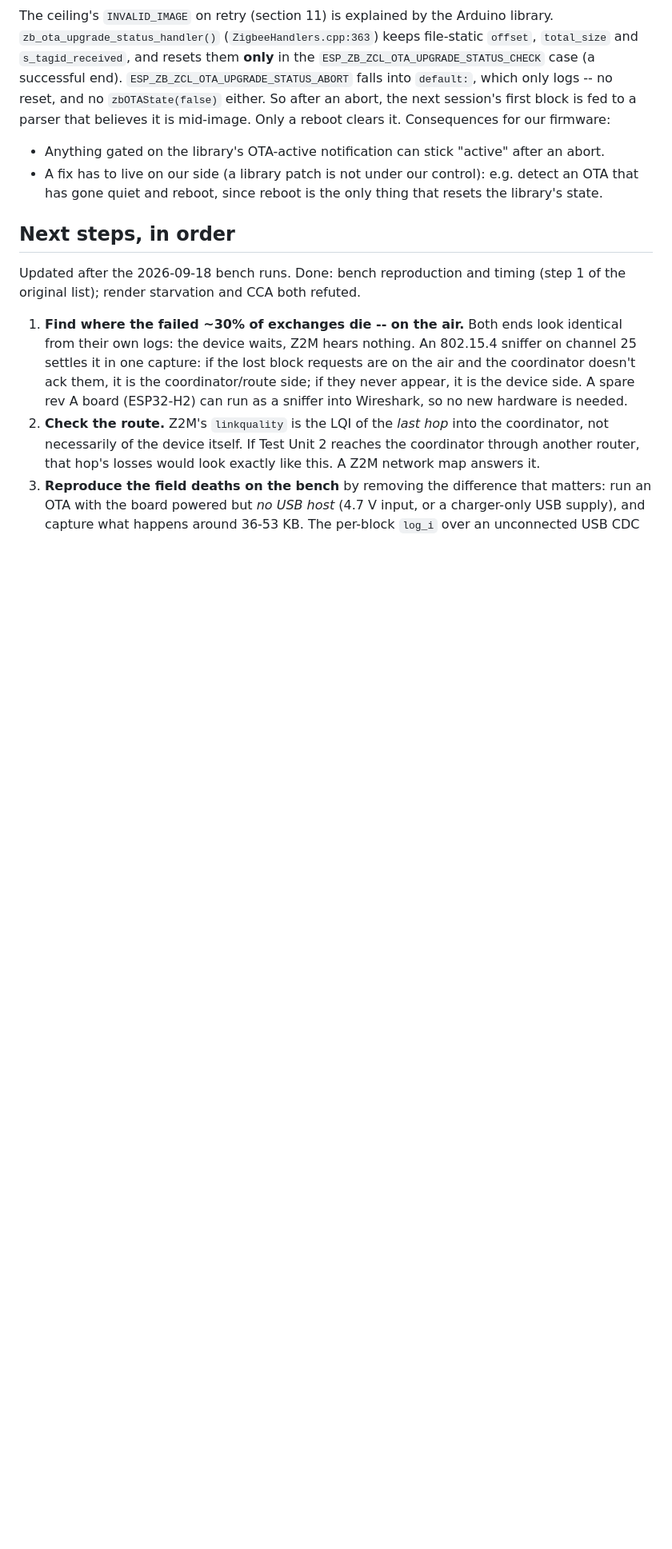
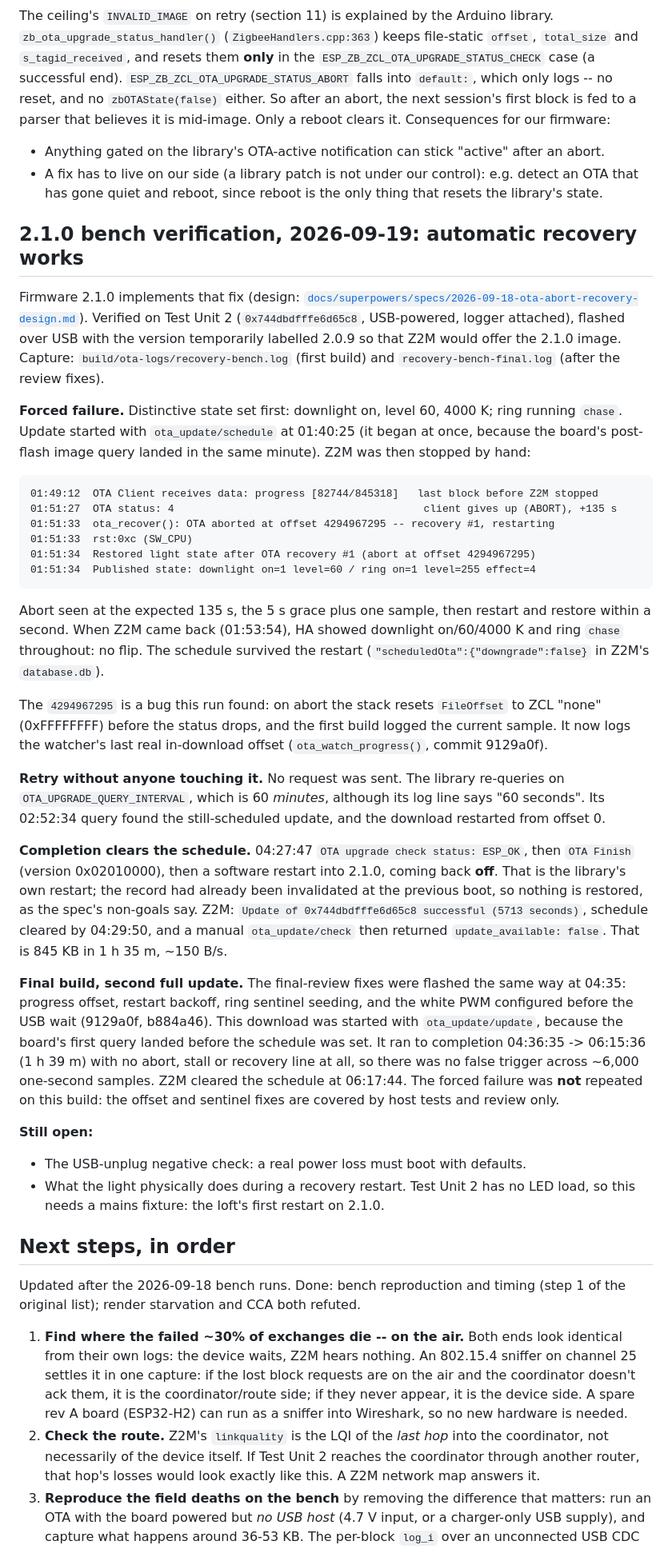
Before and after one commit to michaudtime/lumary-zigbee, a Markdown page: docs/research/ota-throughput.md, the part around one of its changes. Shown at 80% size. Rendered like a GitHub page; blank space fills up the shorter version.

Commit message:
docs: bench-verify 2.1.0 OTA abort recovery
Forced failure on Test Unit 2 (Z2M stopped mid-transfer): abort seen at
+135 s, recovery restart, light state restored with no flip in HA. The
still-scheduled update restarted by itself on the next hourly image
query, and two full updates completed (pre-fix and final build), each
clearing the Z2M schedule. Records the 0xFFFFFFFF offset bug this run
found (fixed in 9129a0f) and what is still open: the USB-unplug
negative check and the loft's own update.

Co-Authored-By: Claude Opus 5 <noreply@anthropic.com>

````diff
--- a/docs/research/ota-throughput.md
+++ b/docs/research/ota-throughput.md
@@ -266,6 +266,62 @@ reboot clears it. Consequences for our firmware:
 - A fix has to live on our side (a library patch is not under our control): e.g. detect an OTA that
   has gone quiet and reboot, since reboot is the only thing that resets the library's state.
 
+## 2.1.0 bench verification, 2026-09-19: automatic recovery works
+
+Firmware 2.1.0 implements that fix (design:
+[`docs/superpowers/specs/2026-09-18-ota-abort-recovery-design.md`](../superpowers/specs/2026-09-18-ota-abort-recovery-design.md)).
+Verified on Test Unit 2 (`0x744dbdfffe6d65c8`, USB-powered, logger attached), flashed over USB with
+the version temporarily labelled 2.0.9 so that Z2M would offer the 2.1.0 image. Capture:
+`build/ota-logs/recovery-bench.log` (first build) and `recovery-bench-final.log` (after the review
+fixes).
+
+**Forced failure.** Distinctive state set first: downlight on, level 60, 4000 K; ring running
+`chase`. Update started with `ota_update/schedule` at 01:40:25 (it began at once, because the board's
+post-flash image query landed in the same minute). Z2M was then stopped by hand:
+
+```
+01:49:12  OTA Client receives data: progress [82744/845318]   last block before Z2M stopped
+01:51:27  OTA status: 4                                        client gives up (ABORT), +135 s
+01:51:33  ota_recover(): OTA aborted at offset 4294967295 -- recovery #1, restarting
+01:51:33  rst:0xc (SW_CPU)
+01:51:34  Restored light state after OTA recovery #1 (abort at offset 4294967295)
+01:51:34  Published state: downlight on=1 level=60 / ring on=1 level=255 effect=4
+```
+
+Abort seen at the expected 135 s, the 5 s grace plus one sample, then restart and restore within a
+second. When Z2M came back (01:53:54), HA showed downlight on/60/4000 K and ring `chase` throughout:
+no flip. The schedule survived the restart (`"scheduledOta":{"downgrade":false}` in Z2M's
+`database.db`).
+
+The `4294967295` is a bug this run found: on abort the stack resets `FileOffset` to ZCL "none"
+(0xFFFFFFFF) before the status drops, and the first build logged the current sample. It now logs
+the watcher's last real in-download offset (`ota_watch_progress()`, commit 9129a0f).
+
+**Retry without anyone touching it.** No request was sent. The library re-queries on
+`OTA_UPGRADE_QUERY_INTERVAL`, which is 60 *minutes*, although its log line says "60 seconds". Its
+02:52:34 query found the still-scheduled update, and the download restarted from offset 0.
+
+**Completion clears the schedule.** 04:27:47 `OTA upgrade check status: ESP_OK`, then `OTA Finish`
+(version 0x02010000), then a software restart into 2.1.0, coming back **off**. That is the library's
+own restart; the record had already been invalidated at the previous boot, so nothing is restored,
+as the spec's non-goals say. Z2M: `Update of 0x744dbdfffe6d65c8 successful (5713 seconds)`, schedule
+cleared by 04:29:50, and a manual `ota_update/check` then returned `update_available: false`. That
+is 845 KB in 1 h 35 m, ~150 B/s.
+
+**Final build, second full update.** The final-review fixes were flashed the same way at 04:35:
+progress offset, restart backoff, ring sentinel seeding, and the white PWM configured before the
+USB wait (9129a0f, b884a46). This download was started with `ota_update/update`, because the
+board's first query landed before the schedule was set. It ran to completion 04:36:35 -> 06:15:36
+(1 h 39 m) with no abort, stall or recovery line at all, so there was no false trigger across
+~6,000 one-second samples. Z2M cleared the schedule at 06:17:44. The forced failure was **not**
+repeated on this build: the offset and sentinel fixes are covered by host tests and review only.
+
+**Still open:**
+
+- The USB-unplug negative check: a real power loss must boot with defaults.
+- What the light physically does during a recovery restart. Test Unit 2 has no LED load, so this
+  needs a mains fixture: the loft's first restart on 2.1.0.
+
 ## Next steps, in order
 
 Updated after the 2026-09-18 bench runs. Done: bench reproduction and timing (step 1 of the
````
Also changed, not shown: other parts of docs/research/ota-throughput.md (+3 -2 lines), 1 other file.
